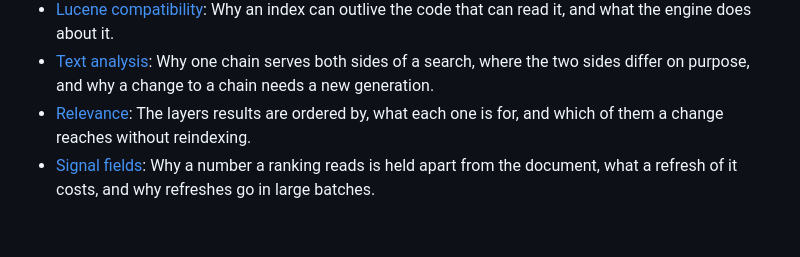
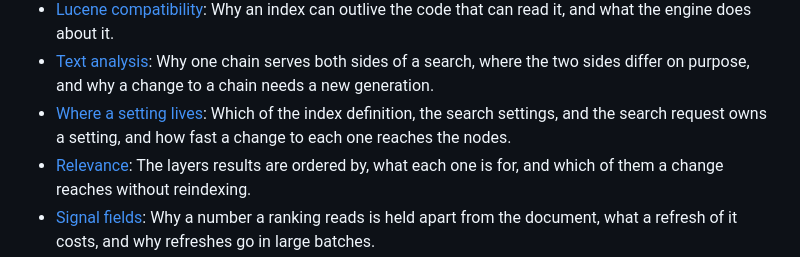
Before and after one commit to LevelFourAB/exofind, a Markdown page: docs/README.md, the part around the change. GitHub-like rendering; blank space fills up the shorter version.

Commit message:
docs: Add page about where settings live

```diff
--- a/docs/README.md
+++ b/docs/README.md
@@ -207,6 +207,9 @@ limits of object storage, and what that costs a deployment.
 - [Text analysis](explanation/analysis.md): Why one chain serves both sides of a
   search, where the two sides differ on purpose, and why a change to a chain
   needs a new generation.
+- [Where a setting lives](explanation/where-settings-live.md): Which of the
+  index definition, the search settings, and the search request owns a setting,
+  and how fast a change to each one reaches the nodes.
 - [Relevance](explanation/relevance.md): The layers results are ordered by, what
   each one is for, and which of them a change reaches without reindexing.
 - [Signal fields](explanation/signal-fields.md): Why a number a ranking reads is
```
Also changed, not shown: docs/explanation/where-settings-live.md (added, +67 -0 lines).
